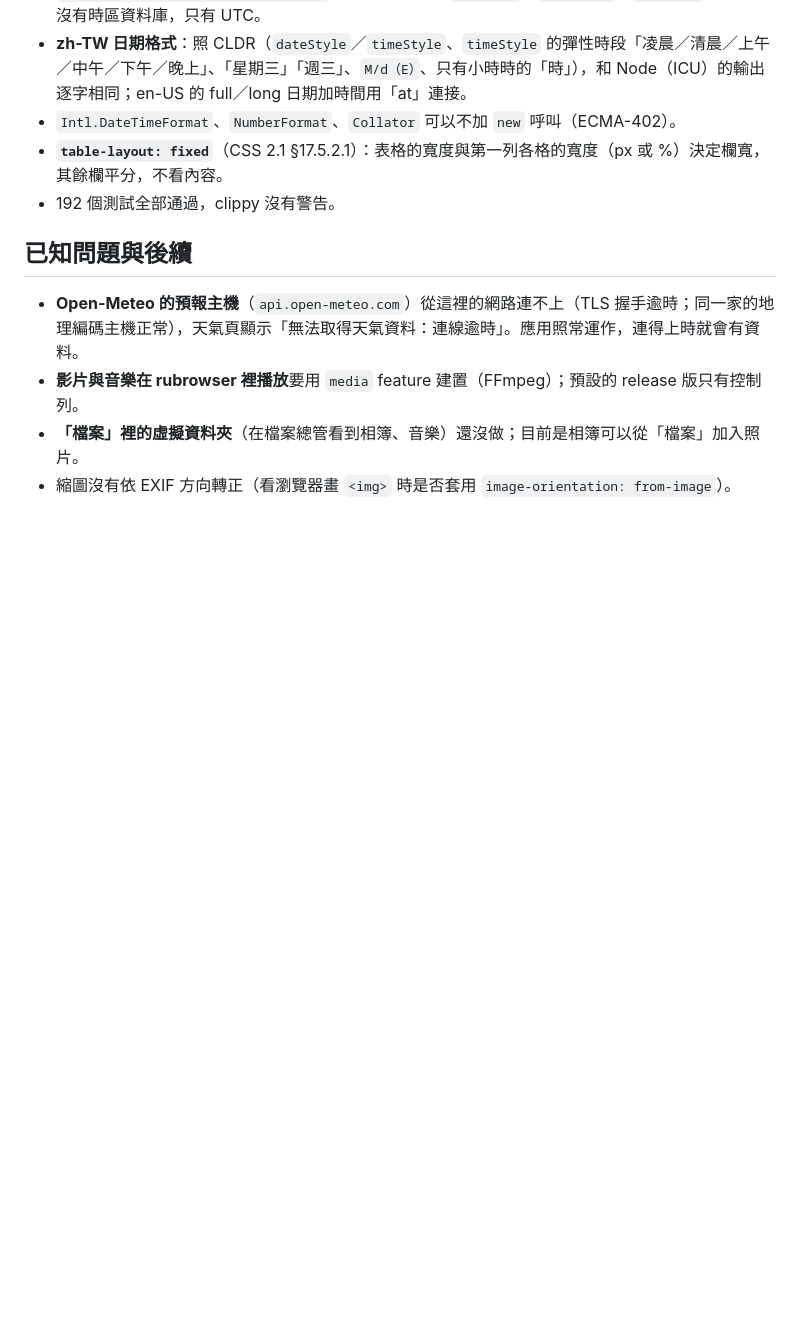
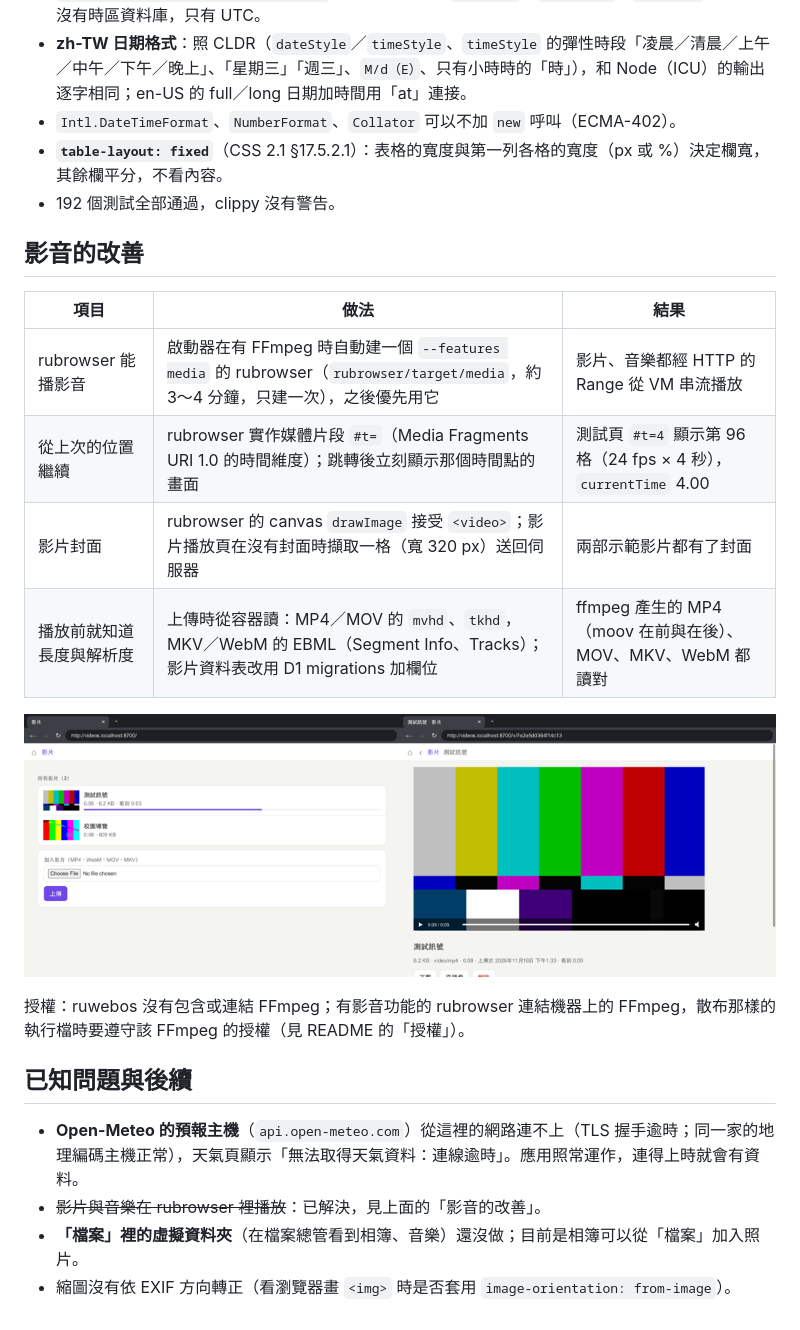
Before and after one commit to ccc-claude-opus/ruwebos, a Markdown page: doc/batch2.md, the part around the change. Drawn GitHub-style; pictures changed too: doc/videos.png (added); blank space fills up the shorter version.

```diff
--- a/doc/batch2.md
+++ b/doc/batch2.md
@@ -44,9 +44,22 @@ rubrowser 的 `document.cookie` 只存在頁面裡、不會送到伺服器，所
 * **`table-layout: fixed`**（CSS 2.1 §17.5.2.1）：表格的寬度與第一列各格的寬度（px 或 %）決定欄寬，其餘欄平分，不看內容。
 * 192 個測試全部通過，clippy 沒有警告。
 
+## 影音的改善
+
+| 項目 | 做法 | 結果 |
+|---|---|---|
+| rubrowser 能播影音 | 啟動器在有 FFmpeg 時自動建一個 `--features media` 的 rubrowser（`rubrowser/target/media`，約 3～4 分鐘，只建一次），之後優先用它 | 影片、音樂都經 HTTP 的 Range 從 VM 串流播放 |
+| 從上次的位置繼續 | rubrowser 實作媒體片段 `#t=`（Media Fragments URI 1.0 的時間維度）；跳轉後立刻顯示那個時間點的畫面 | 測試頁 `#t=4` 顯示第 96 格（24 fps × 4 秒），`currentTime` 4.00 |
+| 影片封面 | rubrowser 的 canvas `drawImage` 接受 `<video>`；影片播放頁在沒有封面時擷取一格（寬 320 px）送回伺服器 | 兩部示範影片都有了封面 |
+| 播放前就知道長度與解析度 | 上傳時從容器讀：MP4／MOV 的 `mvhd`、`tkhd`，MKV／WebM 的 EBML（Segment Info、Tracks）；影片資料表改用 D1 migrations 加欄位 | ffmpeg 產生的 MP4（moov 在前與在後）、MOV、MKV、WebM 都讀對 |
+
+![影片清單（封面、長度、解析度）與從 0:05 繼續的播放頁](videos.png)
+
+授權：ruwebos 沒有包含或連結 FFmpeg；有影音功能的 rubrowser 連結機器上的 FFmpeg，散布那樣的執行檔時要遵守該 FFmpeg 的授權（見 README 的「授權」）。
+
 ## 已知問題與後續
 
 * **Open-Meteo 的預報主機**（`api.open-meteo.com`）從這裡的網路連不上（TLS 握手逾時；同一家的地理編碼主機正常），天氣頁顯示「無法取得天氣資料：連線逾時」。應用照常運作，連得上時就會有資料。
-* **影片與音樂在 rubrowser 裡播放**要用 `media` feature 建置（FFmpeg）；預設的 release 版只有控制列。
+* ~~影片與音樂在 rubrowser 裡播放~~：已解決，見上面的「影音的改善」。
 * **「檔案」裡的虛擬資料夾**（在檔案總管看到相簿、音樂）還沒做；目前是相簿可以從「檔案」加入照片。
 * 縮圖沒有依 EXIF 方向轉正（看瀏覽器畫 `<img>` 時是否套用 `image-orientation: from-image`）。
```
Also changed, not shown: README.md (+5 -1 lines), 11 other files.
